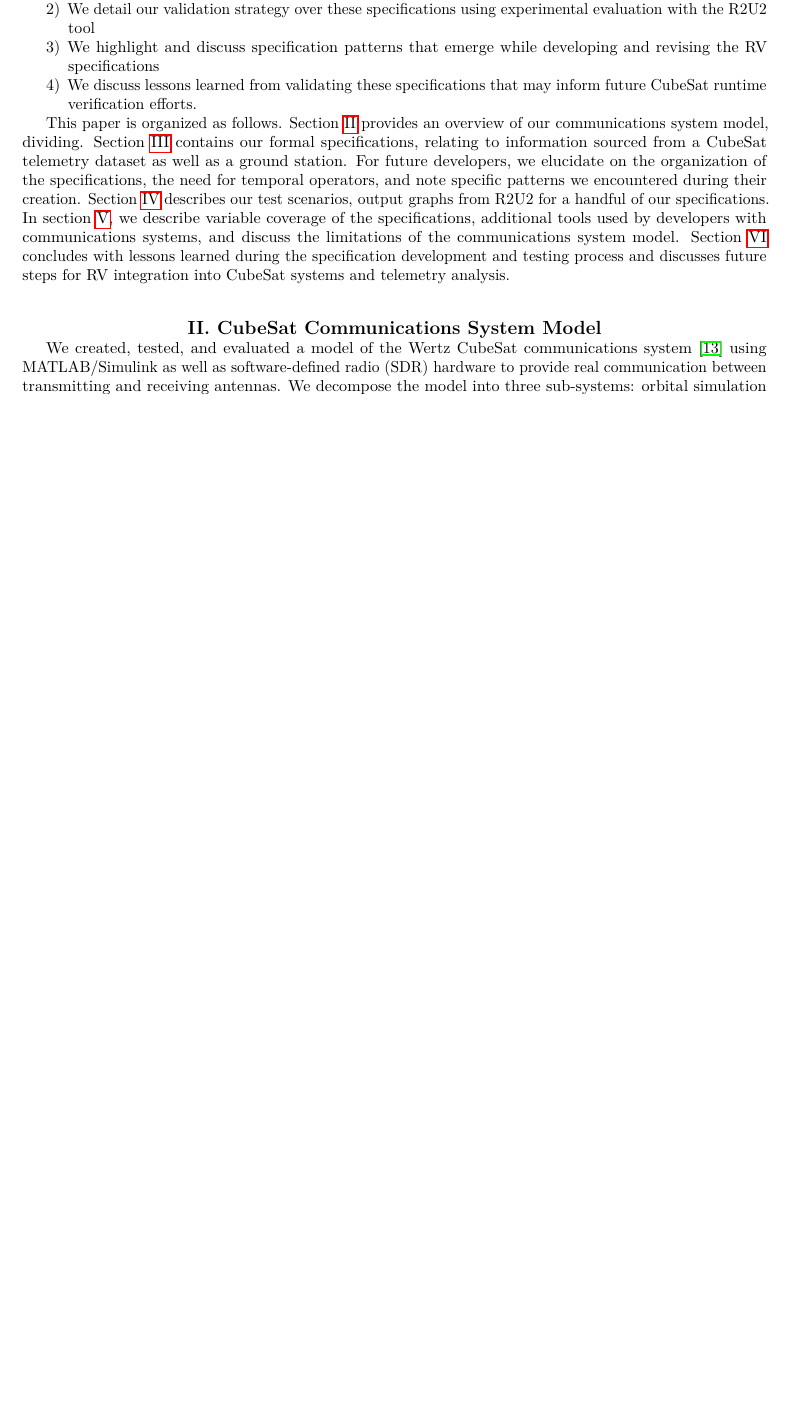
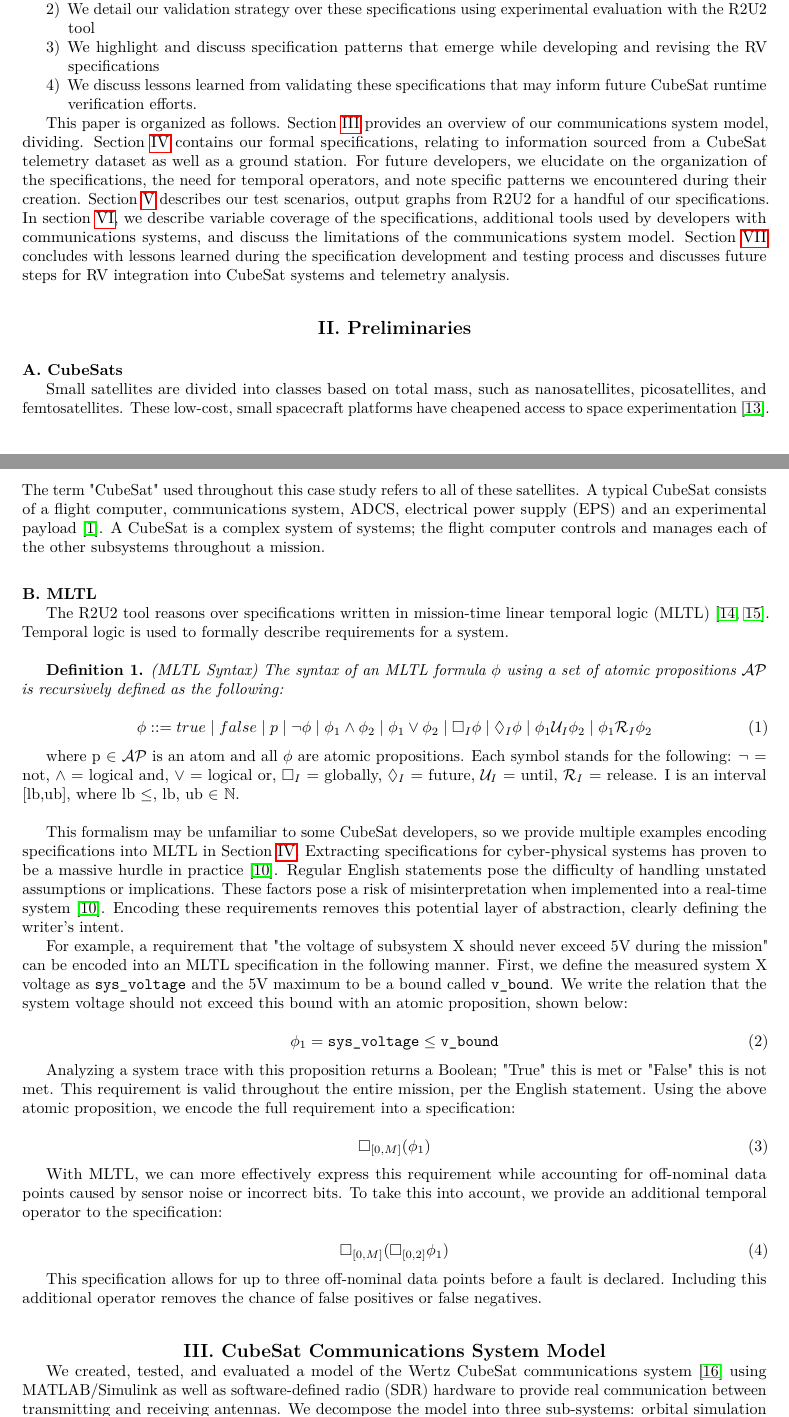
Before and after one commit to daylee/Satellite_Telemetry, a LaTeX paper (main.tex): part of page 2 of 20 before the commit and two parts of pages 2 and 3 of 21 after it, the two joined at a grey line, cut so that both start at the same text, the shorter picture padded with empty space. Compiled offline with pdfLaTeX.

Commit message:
Added preliminaries section

```diff
--- a/main.tex
+++ b/main.tex
@@ -16,6 +16,7 @@
 \usepackage{floatrow}
 \floatsetup[table]{capposition=top}
 \usepackage{xcolor}
+\usepackage{amssymb}
 
 \lstset{basicstyle=\small\ttfamily,columns=flexible,breaklines=true}
 
@@ -112,6 +113,67 @@ This paper is organized as follows. Section \ref{CCSM} provides an overview of o
 
 %Set the story. Every sentence needs to contribute to the center line and lead in a good fairy tale novel.
 
+%%%%%%%%%%%%%%%%%%%%%
+\section{Preliminaries} \label{Preliminaries}
+%%%%%%%%%%%%%%%%%%%%%
+
+\subsection{CubeSats}
+
+Small satellites are divided into classes based on total mass, such as nanosatellites, picosatellites, and femtosatellites. These low-cost, small spacecraft platforms have cheapened access to space experimentation \cite{Toorian2008}. The term "CubeSat" used throughout this case study refers to all of these satellites. A typical CubeSat consists of a flight computer, communications system, ADCS, electrical power supply (EPS) and an experimental payload \cite{cubesat101}. A CubeSat is a complex system of systems; the flight computer controls and manages each of the other subsystems throughout a mission.
+
+\subsection{MLTL}
+% Write with CubeSat developers in mind. They don't know what MLTL is.
+
+The R2U2 tool reasons over specifications written in mission-time linear temporal logic (MLTL) \cite{LVR19,RRS14}. Temporal logic is used to formally describe requirements for a system.
+
+\vspace{\baselineskip}
+
+\textbf{Definition 1.} \textit{(MLTL Syntax) The syntax of an MLTL formula $\phi$ using a set of atomic propositions $\mathcal{AP}$ is recursively defined as the following:}
+
+\begin{equation}
+\phi ::= true \; | \; false \; | \; p \; | \; \neg \phi \; | \; \phi_1 \land \phi_2 \; | \; \phi_1 \lor \phi_2 \; | \; \Box_I \phi \; | \; \Diamond_I \phi \; | \; \phi_1 \mathcal{U}_I \phi_2 \; |  \; \phi_1 \mathcal{R}_I \phi_2
+\end{equation}
+
+where p $\in$ $\mathcal{AP}$ is an atom and all $\phi$ are atomic propositions. Each symbol stands for the following: $\neg$ = not, $\land$ = logical and, $\lor$ = logical or, $\Box_I$ = globally, $\Diamond_I$ = future, $\mathcal{U}_I$ = until, $\mathcal{R}_I$ = release. \text{I} is an interval [lb,ub], where lb $\leq$, lb, ub $\in$ $\mathbb{N}$.
+
+\vspace{\baselineskip}
+
+\begin{comment}
+
+\textbf{Definition 2.} \textit{(MLTL Semantics) The satisfaction of an MLTL formula $\psi$, over a set of propositions $\mathcal{AP}$, but a computation/trace $\pi$ starting from positions i (denoted as $\pi,i \models \phi$ is recursively defined as the following:}
+
+\begin{itemize}
+    \item $\pi, i \models p \in \mathcal{AP}\ \textit{iff}\ p \in \pi[0]$
+    \item $\pi, i \models \neg \phi \textit{iff} \pi, i \nvDash \phi$
+    \item $\pi, i \models \phi_1 \land \phi_2 \textit{iff} \pi,i \models \phi_1 and \pi,i \models \phi_2$
+    \item $\pi,i \models \phi_1 \mathcal{U}_{lb,ub} \phi_2 \textit{iff} | \pi \geq i + lb and there exists j \in [i + lb, i + ub] such that \pi,j \models \phi_2 and for every k < j, k \in [i + lb, i + ub], \pi, k \in \phi_1 $
+\end{itemize}
+
+\end{comment}
+
+%\vspace{\baselineskip}
+
+This formalism may be unfamiliar to some CubeSat developers, so we provide multiple examples encoding specifications into MLTL in Section \ref{CSRS}. Extracting specifications for cyber-physical systems has proven to be a massive hurdle in practice \cite{Roz16}. Regular English statements pose the difficulty of handling unstated assumptions or implications. These factors pose a risk of misinterpretation when implemented into a real-time system \cite{Roz16}. Encoding these requirements removes this potential layer of abstraction, clearly defining the writer's intent.
+
+For example, a requirement that "the voltage of subsystem X should never exceed 5V during the mission" can be encoded into an MLTL specification in the following manner. First, we define the measured system X voltage as \texttt{sys$\_$voltage} and the 5V maximum to be a bound called \texttt{v$\_$bound}. We write the relation that the system voltage should not exceed this bound with an atomic proposition, shown below:
+
+\begin{equation}
+    \phi_1 = \texttt{sys$\_$voltage} \leq \texttt{v$\_$bound}
+\end{equation}
+
+Analyzing a system trace with this proposition returns a Boolean; "True" this is met or "False" this is not met. This requirement is valid throughout the entire mission, per the English statement. Using the above atomic proposition, we encode the full requirement into a specification:
+
+\begin{equation}
+    \Box_{[0,M]}(\phi_1)
+\end{equation}
+
+With MLTL, we can more effectively express this requirement while accounting for off-nominal data points caused by sensor noise or incorrect bits. To take this into account, we provide an additional temporal operator to the specification:
+
+\begin{equation}
+    \Box_{[0,M]}(\Box_{[0,2]}\phi_1)
+\end{equation}
+
+This specification allows for up to three off-nominal data points before a fault is declared. Including this additional operator removes the chance of false positives or false negatives.
 
 %%%%%%%%%%%%%%%%%%%%%
 \section{CubeSat Communications System Model} \label{CCSM}
```
Also changed, not shown: References.bib (+26 -0 lines), main.tex (14 more changed lines).
